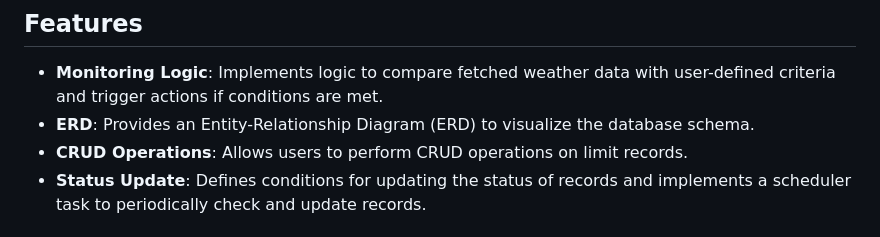
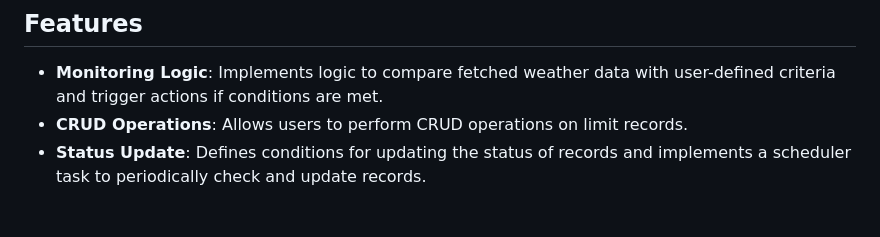
Before and after one commit to Athul-Rajagopal/limit-monitor-application, a Markdown page: README.md, the part around the change. GitHub-like rendering.

```diff
--- a/README.md
+++ b/README.md
@@ -5,7 +5,6 @@ This is a Django application for monitoring limits based on fetched weather data
 
 ## Features
 - **Monitoring Logic**: Implements logic to compare fetched weather data with user-defined criteria and trigger actions if conditions are met.
-- **ERD**: Provides an Entity-Relationship Diagram (ERD) to visualize the database schema.
 - **CRUD Operations**: Allows users to perform CRUD operations on limit records.
 - **Status Update**: Defines conditions for updating the status of records and implements a scheduler task to periodically check and update records.
 
```
